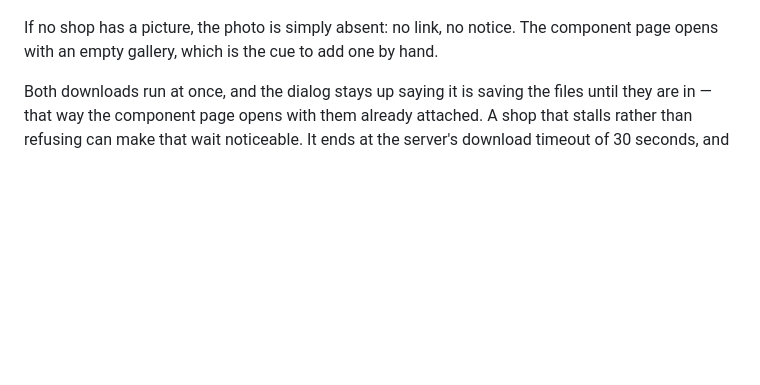
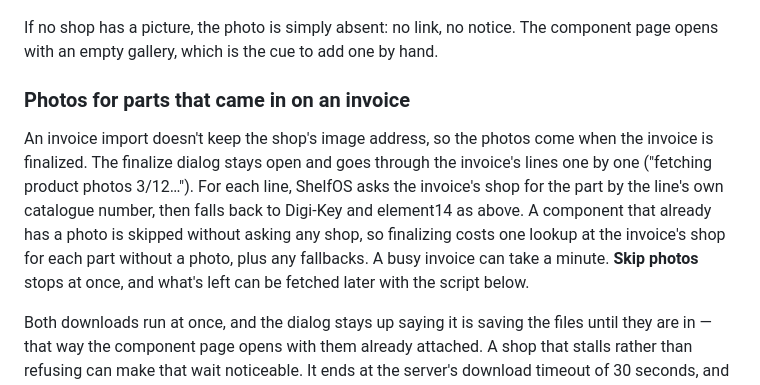
Before and after one commit to amalinowski75/ShelfOS, a Markdown page: docs/shop-integrations.md, the part around the change. GitHub-like rendering; blank space fills up the shorter version.

Commit message:
Docs: photos for parts that came in on an invoice
Co-Authored-By: Claude Opus 5.5 (1M context) <noreply@anthropic.com>

```diff
--- a/docs/shop-integrations.md
+++ b/docs/shop-integrations.md
@@ -82,6 +82,18 @@ lookup counts against that shop's API quota, and a shop without a key is skipped
 
 If no shop has a picture, the photo is simply absent: no link, no notice. The
 component page opens with an empty gallery, which is the cue to add one by hand.
+
+### Photos for parts that came in on an invoice
+
+An invoice import doesn't keep the shop's image address, so the photos come when
+the invoice is finalized. The finalize dialog stays open and goes through the
+invoice's lines one by one ("fetching product photos 3/12…"). For each line,
+ShelfOS asks the invoice's shop for the part by the line's own catalogue number,
+then falls back to Digi-Key and element14 as above. A component that already has a
+photo is skipped without asking any shop, so finalizing costs one lookup at the
+invoice's shop for each part without a photo, plus any fallbacks. A busy invoice
+can take a minute. **Skip photos** stops at once, and what's left can be fetched
+later with the script below.
 
 Both downloads run at once, and the dialog stays up saying it is saving the files
 until they are in — that way the component page opens with them already attached.
```
